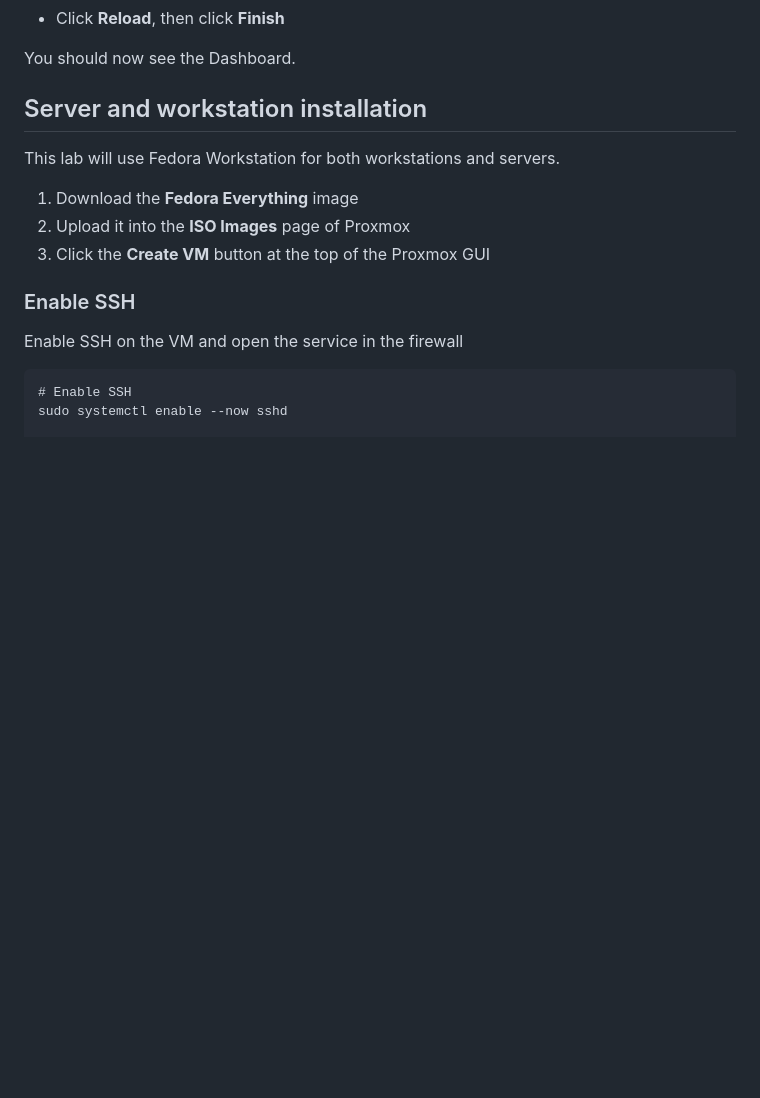
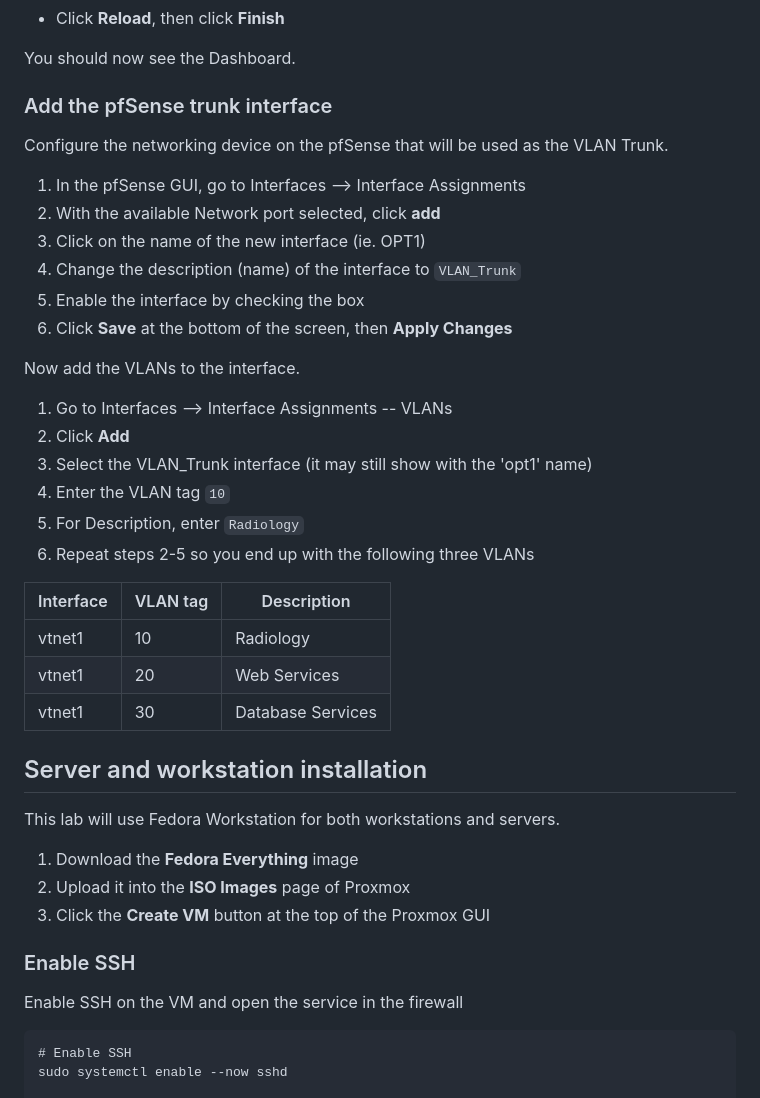
Before and after one commit to seanmerrow/cyberlab, a Markdown page: README.md, the part around one of its changes. Drawn GitHub-style; blank space fills up the shorter version.

Commit message:
Revise VM setup and add pfSense VLAN configuration
Updated instructions for VM creation and added VLAN configuration steps for pfSense.

```diff
--- a/README.md
+++ b/README.md
@@ -117,6 +117,30 @@ Run through the initial configuration wizard:
 
 You should now see the Dashboard.
 
+### Add the pfSense trunk interface
+Configure the networking device on the pfSense that will be used as the VLAN Trunk.
+
+1. In the pfSense GUI, go to Interfaces --> Interface Assignments
+2. With the available Network port selected, click **add**
+3. Click on the name of the new interface (ie. OPT1)
+4. Change the description (name) of the interface to `VLAN_Trunk`
+5. Enable the interface by checking the box
+6. Click **Save** at the bottom of the screen, then **Apply Changes**
+
+Now add the VLANs to the interface.
+
+1. Go to Interfaces --> Interface Assignments -- VLANs
+2. Click **Add**
+3. Select the VLAN_Trunk interface (it may still show with the 'opt1' name)
+4. Enter the VLAN tag `10`
+5. For Description, enter `Radiology`
+6. Repeat steps 2-5 so you end up with the following three VLANs
+
+| Interface  | VLAN tag | Description         |
+|------------|----------|---------------------|
+| vtnet1     | 10       | Radiology           |
+| vtnet1     | 20       | Web Services        |
+| vtnet1     | 30       | Database Services   |
 
 ## Server and workstation installation
 This lab will use Fedora Workstation for both workstations and servers.
```
Also changed, not shown: other parts of README.md (+1 -1 lines).
